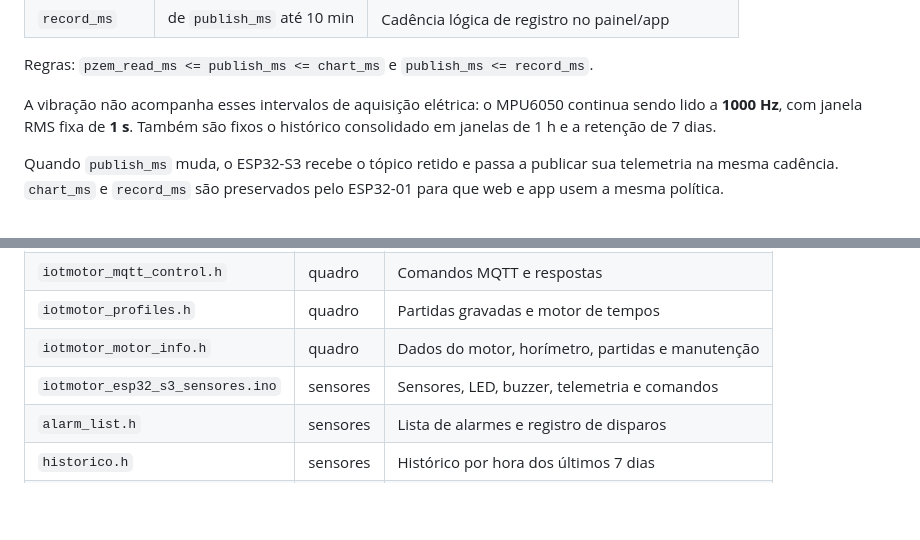
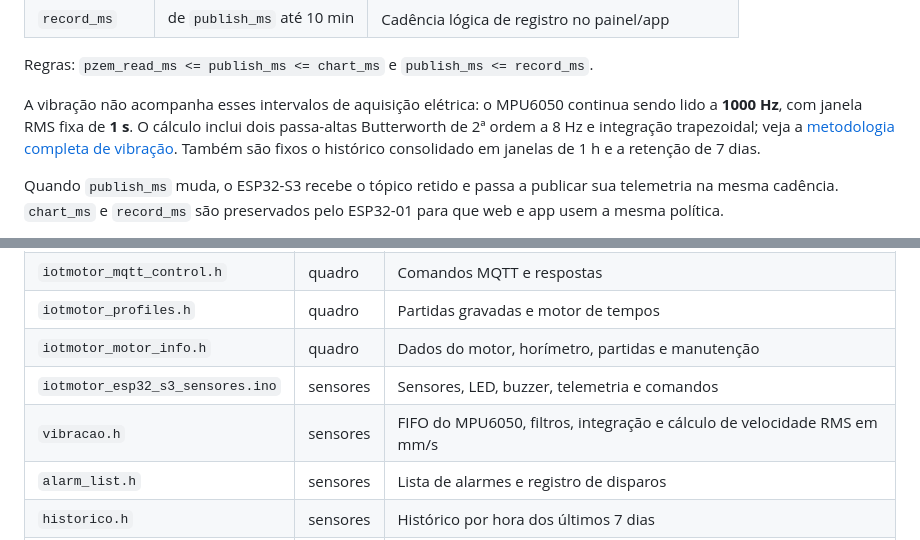
Before and after one commit to frahncky/IoTMotor, a Markdown page: docs/firmware.md, 2 parts joined by grey strips. Rendered like a GitHub page; blank space fills up the shorter version.

Commit message:
docs(firmware): referencia processamento de vibração

```diff
--- a/docs/firmware.md
+++ b/docs/firmware.md
@@ -109,8 +109,10 @@ Regras: `pzem_read_ms <= publish_ms <= chart_ms` e
 `publish_ms <= record_ms`.
 
 A vibração não acompanha esses intervalos de aquisição elétrica: o MPU6050
-continua sendo lido a **1000 Hz**, com janela RMS fixa de **1 s**. Também são
-fixos o histórico consolidado em janelas de 1 h e a retenção de 7 dias.
+continua sendo lido a **1000 Hz**, com janela RMS fixa de **1 s**. O cálculo
+inclui dois passa-altas Butterworth de 2ª ordem a 8 Hz e integração trapezoidal;
+veja a [metodologia completa de vibração](vibracao.md). Também são fixos o
+histórico consolidado em janelas de 1 h e a retenção de 7 dias.
 
 Quando `publish_ms` muda, o ESP32-S3 recebe o tópico retido e passa a publicar
 sua telemetria na mesma cadência. `chart_ms` e `record_ms` são preservados
@@ -153,6 +155,7 @@ Dependem da hora:
 | `iotmotor_profiles.h` | quadro | Partidas gravadas e motor de tempos |
 | `iotmotor_motor_info.h` | quadro | Dados do motor, horímetro, partidas e manutenção |
 | `iotmotor_esp32_s3_sensores.ino` | sensores | Sensores, LED, buzzer, telemetria e comandos |
+| `vibracao.h` | sensores | FIFO do MPU6050, filtros, integração e cálculo de velocidade RMS em mm/s |
 | `alarm_list.h` | sensores | Lista de alarmes e registro de disparos |
 | `historico.h` | sensores | Histórico por hora dos últimos 7 dias |
 | `wifi_store.h`, `wifi_portal.h` | as duas | Redes Wi-Fi e rede própria da placa |
```
